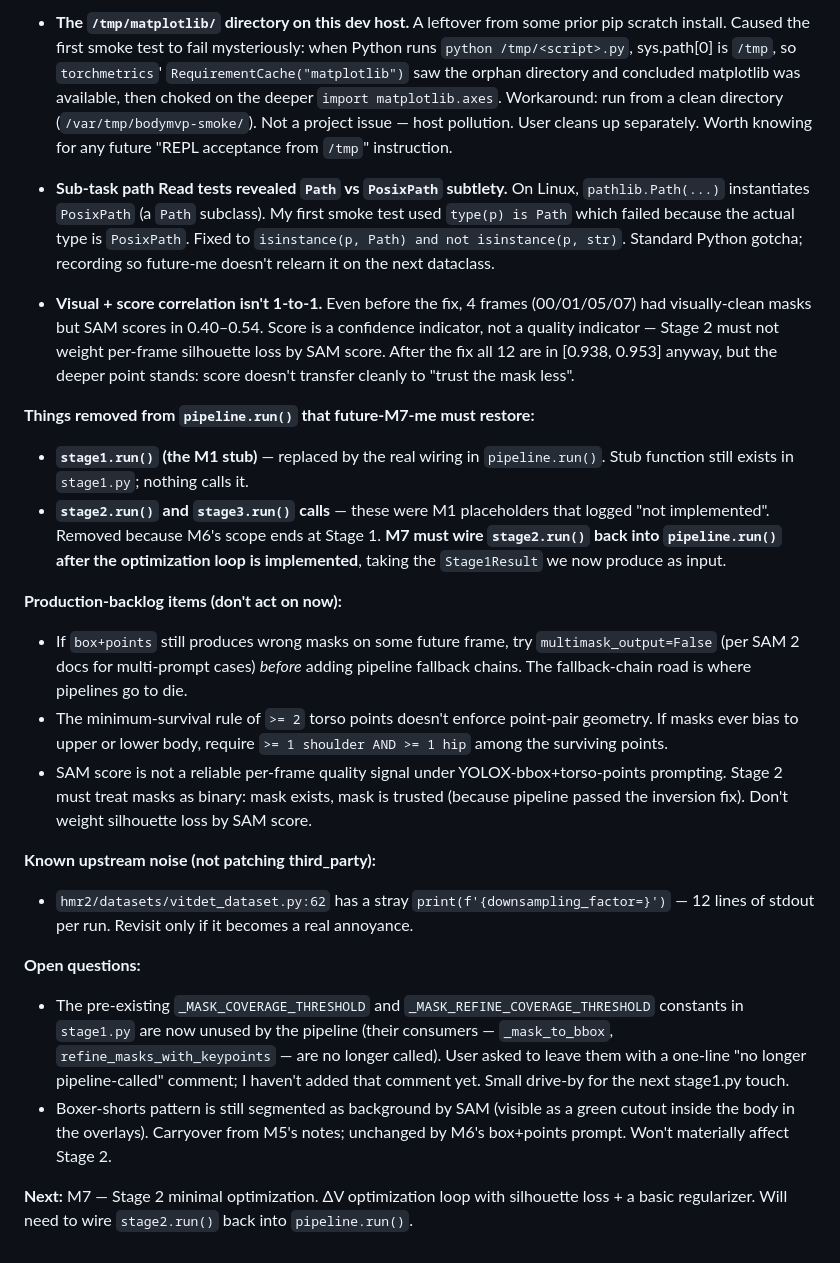
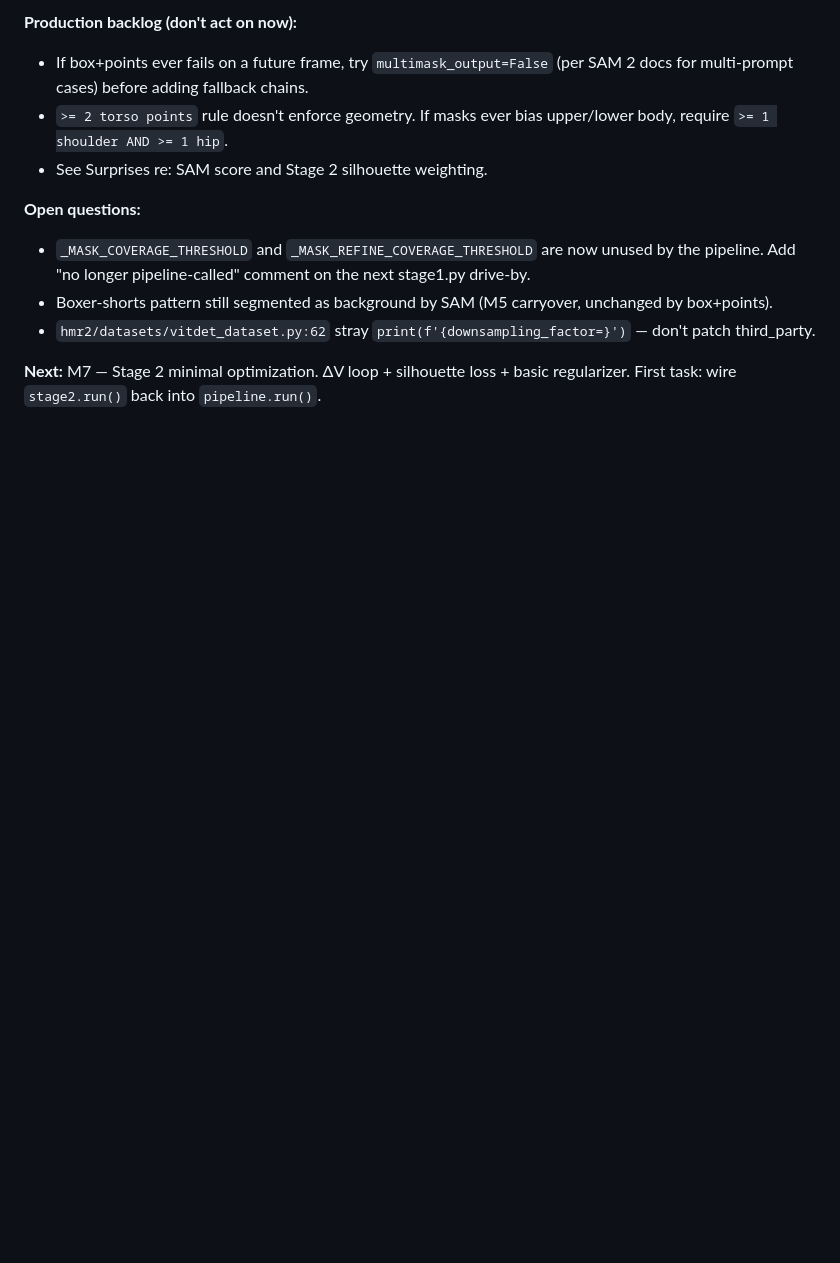
Before and after one commit to YouthhhCe/body_mvp, a Markdown page: NOTES.md, the part around one of its changes. GitHub-like rendering; blank space fills up the shorter version.

```diff
--- a/NOTES.md
+++ b/NOTES.md
@@ -155,28 +143,12 @@ Option (c) caused a regression nobody predicted: frames 06 and 11 of `test.mp4`
 
-- **The `/tmp/matplotlib/` directory on this dev host.** A leftover from some prior pip scratch install. Caused the first smoke test to fail mysteriously: when Python runs `python /tmp/<script>.py`, sys.path[0] is `/tmp`, so `torchmetrics`' `RequirementCache("matplotlib")` saw the orphan directory and concluded matplotlib was available, then choked on the deeper `import matplotlib.axes`. Workaround: run from a clean directory (`/var/tmp/bodymvp-smoke/`). Not a project issue — host pollution. User cleans up separately. Worth knowing for any future "REPL acceptance from `/tmp`" instruction.
-
-- **Sub-task path Read tests revealed `Path` vs `PosixPath` subtlety.** On Linux, `pathlib.Path(...)` instantiates `PosixPath` (a `Path` subclass). My first smoke test used `type(p) is Path` which failed because the actual type is `PosixPath`. Fixed to `isinstance(p, Path) and not isinstance(p, str)`. Standard Python gotcha; recording so future-me doesn't relearn it on the next dataclass.
-
-- **Visual + score correlation isn't 1-to-1.** Even before the fix, 4 frames (00/01/05/07) had visually-clean masks but SAM scores in 0.40–0.54. Score is a confidence indicator, not a quality indicator — Stage 2 must not weight per-frame silhouette loss by SAM score. After the fix all 12 are in [0.938, 0.953] anyway, but the deeper point stands: score doesn't transfer cleanly to "trust the mask less".
-
-**Things removed from `pipeline.run()` that future-M7-me must restore:**
-
-- **`stage1.run()` (the M1 stub)** — replaced by the real wiring in `pipeline.run()`. Stub function still exists in `stage1.py`; nothing calls it.
-- **`stage2.run()` and `stage3.run()` calls** — these were M1 placeholders that logged "not implemented". Removed because M6's scope ends at Stage 1. **M7 must wire `stage2.run()` back into `pipeline.run()` after the optimization loop is implemented**, taking the `Stage1Result` we now produce as input.
-
-**Production-backlog items (don't act on now):**
-
-- If `box+points` still produces wrong masks on some future frame, try `multimask_output=False` (per SAM 2 docs for multi-prompt cases) *before* adding pipeline fallback chains. The fallback-chain road is where pipelines go to die.
-- The minimum-survival rule of `>= 2` torso points doesn't enforce point-pair geometry. If masks ever bias to upper or lower body, require `>= 1 shoulder AND >= 1 hip` among the surviving points.
-- SAM score is not a reliable per-frame quality signal under YOLOX-bbox+torso-points prompting. Stage 2 must treat masks as binary: mask exists, mask is trusted (because pipeline passed the inversion fix). Don't weight silhouette loss by SAM score.
-
-**Known upstream noise (not patching third_party):**
-
-- `hmr2/datasets/vitdet_dataset.py:62` has a stray `print(f'{downsampling_factor=}')` — 12 lines of stdout per run. Revisit only if it becomes a real annoyance.
+**Production backlog (don't act on now):**
+- If box+points ever fails on a future frame, try `multimask_output=False` (per SAM 2 docs for multi-prompt cases) before adding fallback chains.
+- `>= 2 torso points` rule doesn't enforce geometry. If masks ever bias upper/lower body, require `>= 1 shoulder AND >= 1 hip`.
+- See Surprises re: SAM score and Stage 2 silhouette weighting.
 
 **Open questions:**
+- `_MASK_COVERAGE_THRESHOLD` and `_MASK_REFINE_COVERAGE_THRESHOLD` are now unused by the pipeline. Add "no longer pipeline-called" comment on the next stage1.py drive-by.
+- Boxer-shorts pattern still segmented as background by SAM (M5 carryover, unchanged by box+points).
+- `hmr2/datasets/vitdet_dataset.py:62` stray `print(f'{downsampling_factor=}')` — don't patch third_party.
 
-- The pre-existing `_MASK_COVERAGE_THRESHOLD` and `_MASK_REFINE_COVERAGE_THRESHOLD` constants in `stage1.py` are now unused by the pipeline (their consumers — `_mask_to_bbox`, `refine_masks_with_keypoints` — are no longer called). User asked to leave them with a one-line "no longer pipeline-called" comment; I haven't added that comment yet. Small drive-by for the next stage1.py touch.
-- Boxer-shorts pattern is still segmented as background by SAM (visible as a green cutout inside the body in the overlays). Carryover from M5's notes; unchanged by M6's box+points prompt. Won't materially affect Stage 2.
-
-**Next:** M7 — Stage 2 minimal optimization. ΔV optimization loop with silhouette loss + a basic regularizer. Will need to wire `stage2.run()` back into `pipeline.run()`.
+**Next:** M7 — Stage 2 minimal optimization. ΔV loop + silhouette loss + basic regularizer. First task: wire `stage2.run()` back into `pipeline.run()`.
```
Also changed, not shown: other parts of NOTES.md (+12 -24 lines).
